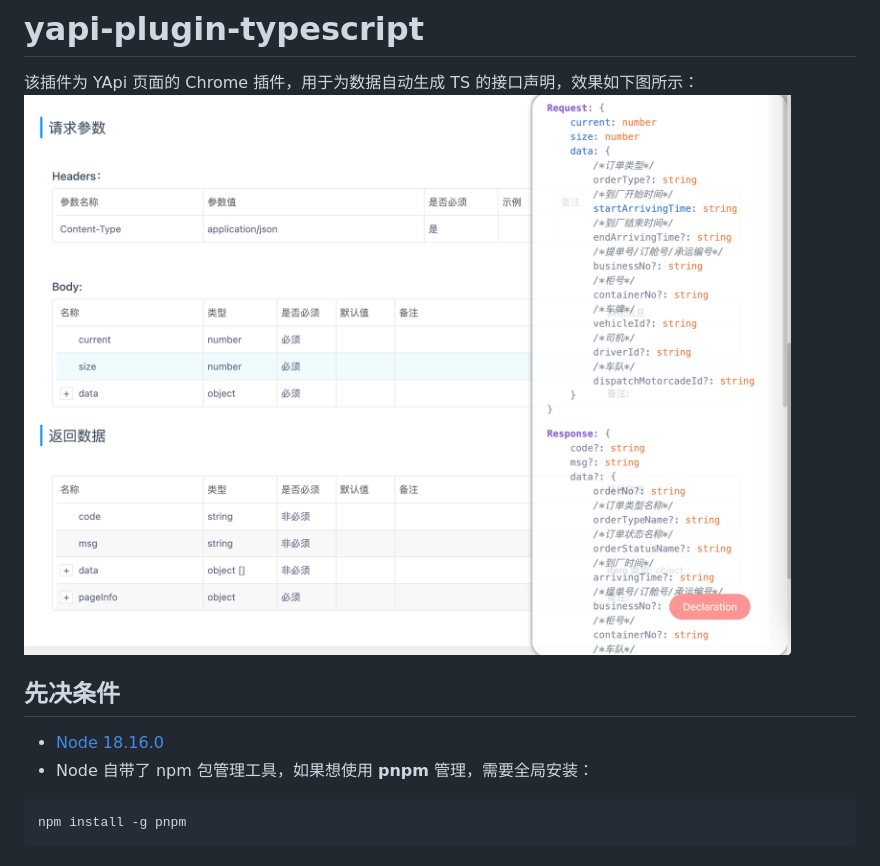
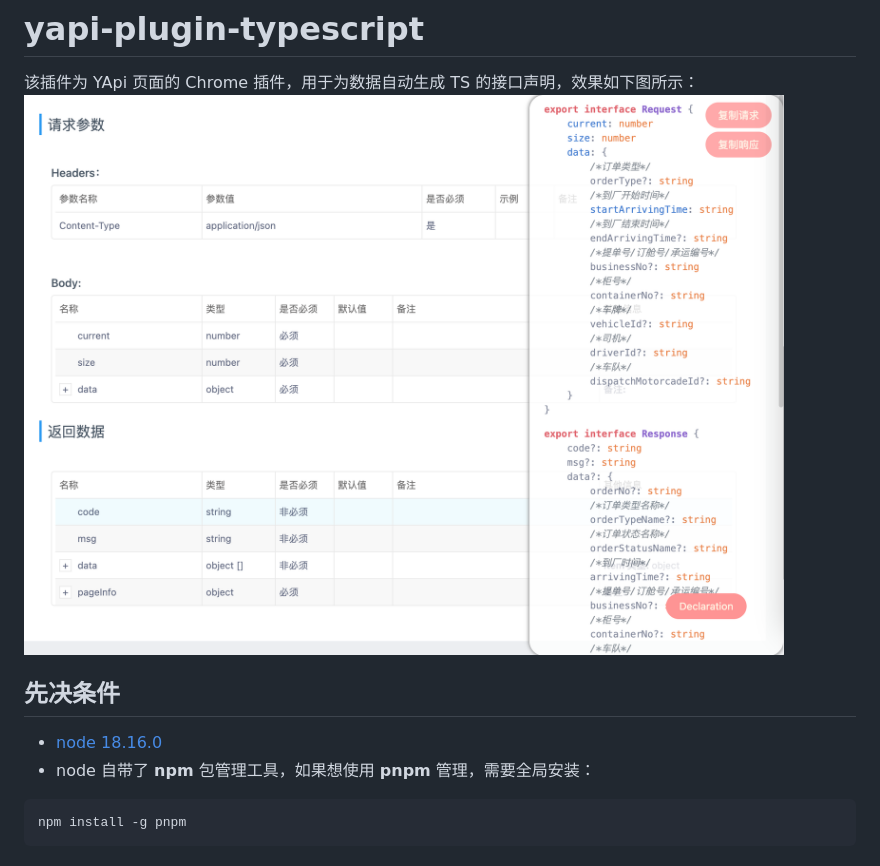
Before and after one commit to TinyCricetus/YApi-TypeScript-Plugin, a Markdown page: README.md, the part around the change. GitHub-like rendering; pictures changed too: images/1.png.

````diff
--- a/README.md
+++ b/README.md
@@ -5,8 +5,8 @@
 
 ## 先决条件
 
-- [Node 18.16.0](https://nodejs.org/en)
-- Node 自带了 npm 包管理工具，如果想使用 **pnpm** 管理，需要全局安装：
+- [node 18.16.0](https://nodejs.org/en)
+- node 自带了 **npm** 包管理工具，如果想使用 **pnpm** 管理，需要全局安装：
 ```sh
 npm install -g pnpm
 ```
````
Also changed, not shown: 2 other files.
